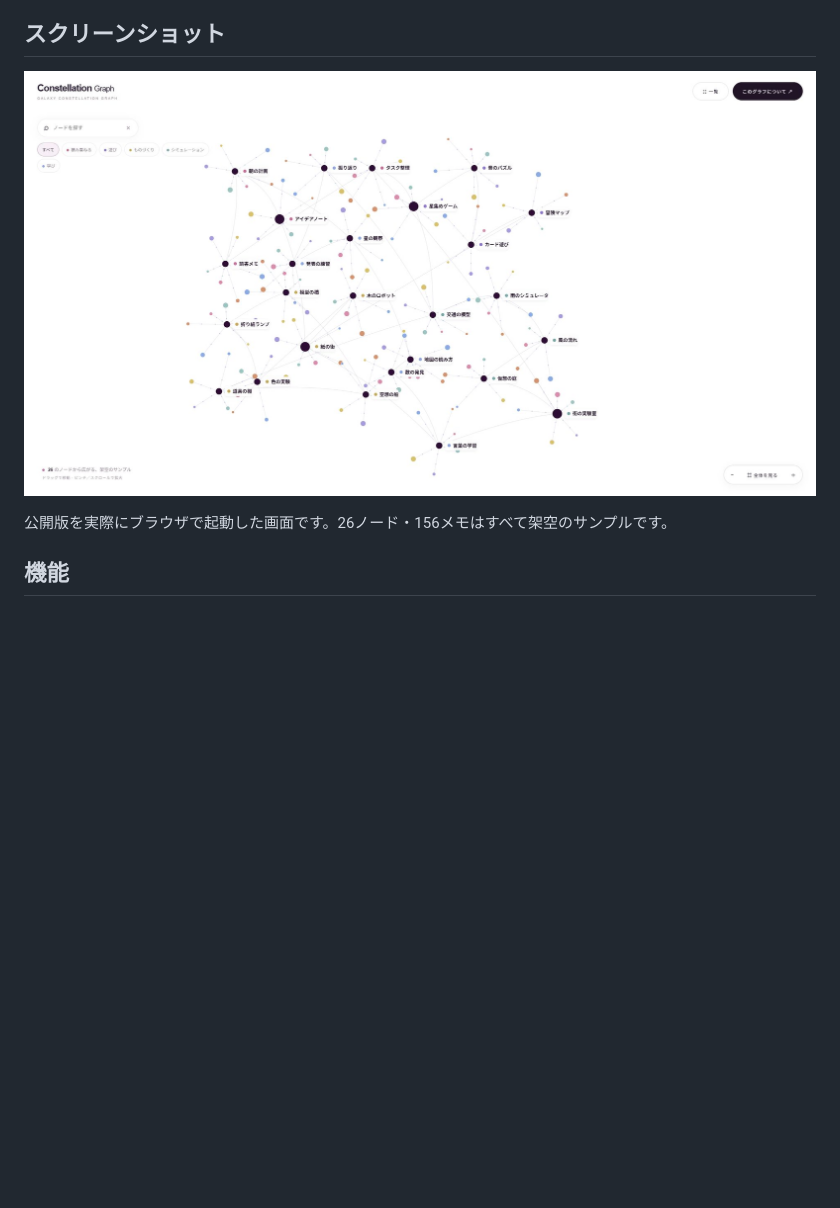
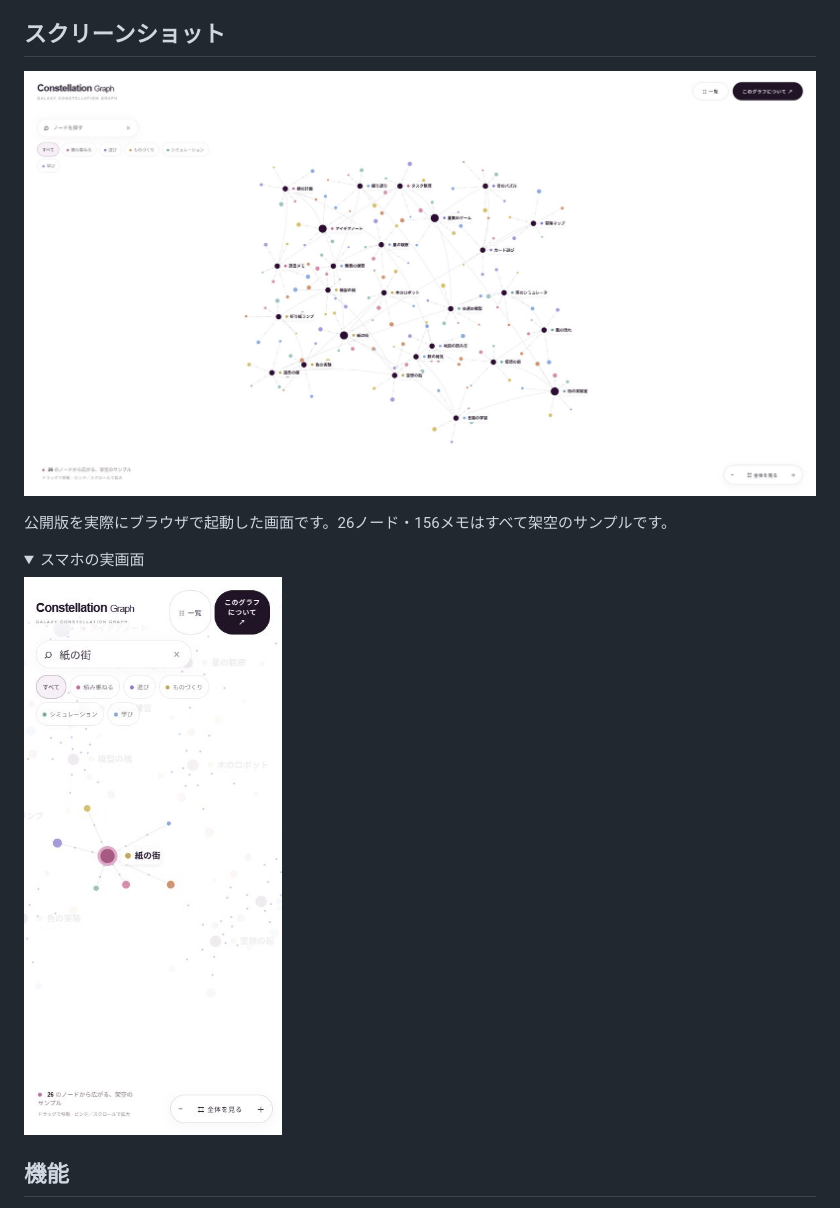
Before and after one commit to Sunwood-ai-labs/galaxy-constellation-graph, a Markdown page: README.md, the part around one of its changes. Rendered like a GitHub page; pictures changed too: assets/desktop.jpg, assets/mobile.jpg (added); folded sections open; blank space fills up the shorter version.

```diff
--- a/README.md
+++ b/README.md
@@ -7,6 +7,12 @@
 ![架空データを表示したグラフの実画面](assets/desktop.jpg)
 
 公開版を実際にブラウザで起動した画面です。26ノード・156メモはすべて架空のサンプルです。
+
+<details><summary>スマホの実画面</summary>
+
+<img src="assets/mobile.jpg" alt="スマホ幅390pxの実画面" width="390">
+
+</details>
 
 ## 機能
 - 検索、カテゴリ絞り込み、一覧表示
```
Also changed, not shown: other parts of README.md (+23 -2 lines), 9 other files.
